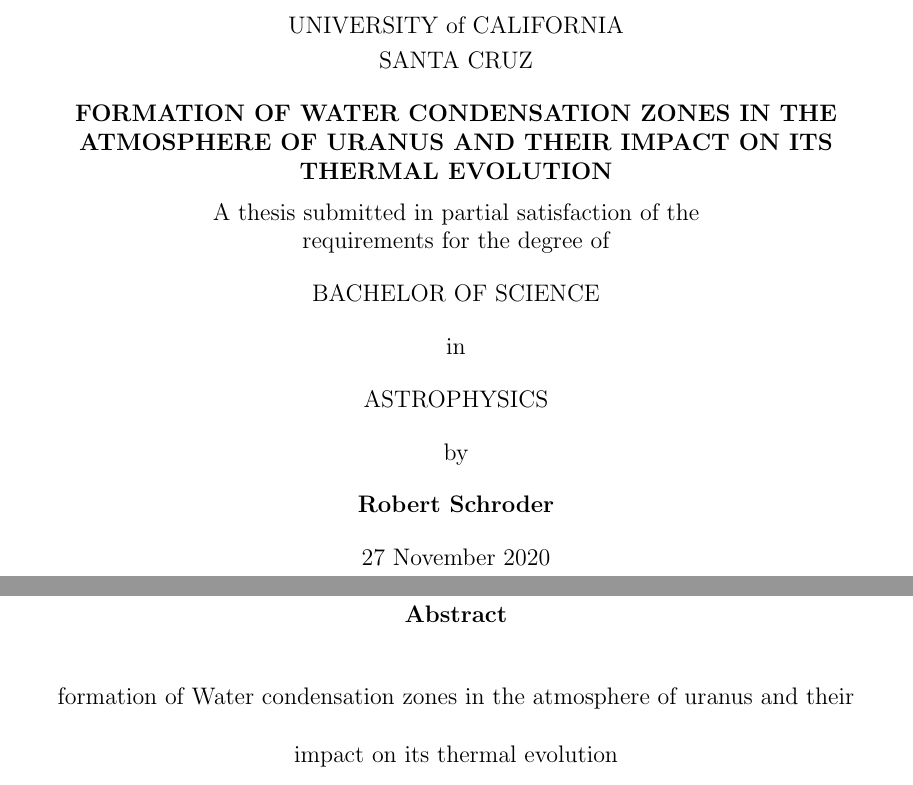
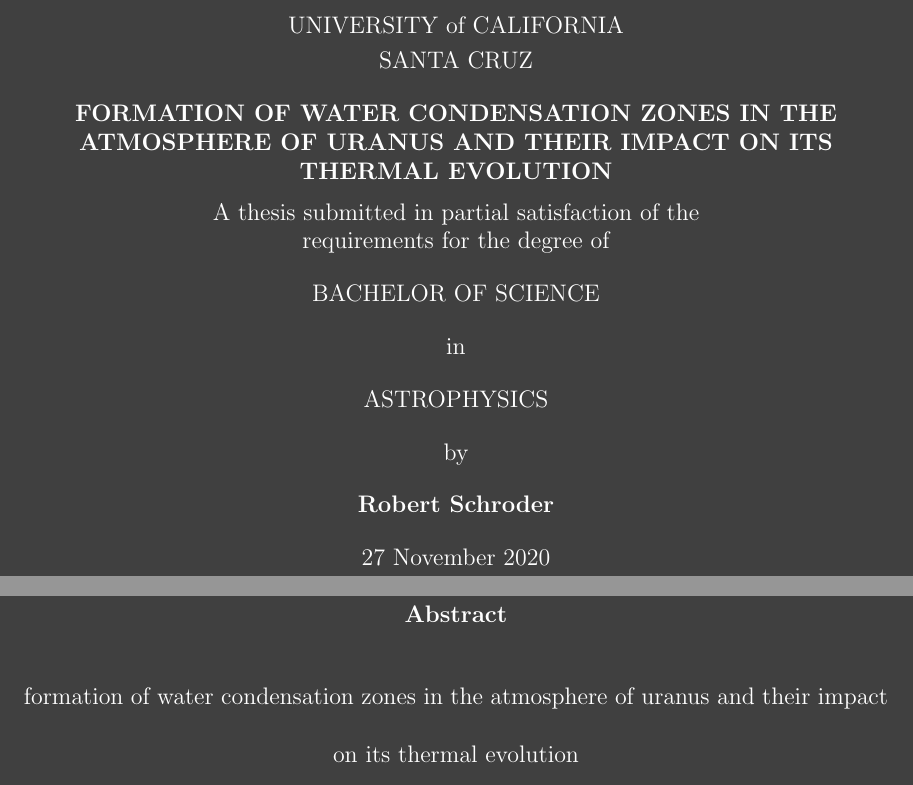
Before and after one commit to rschroder/ice_giant_thermal_evolution_thesis, a LaTeX thesis (ucscbstest.tex): two parts of pages 1 and 3 of 19, joined at a grey line, cut so that both start at the same text. Compiled offline with pdfLaTeX; a LaTeX package or settings file that is missing is left out.

Commit message:
add template for thesis

```diff
--- a/ucscbstest.tex
+++ b/ucscbstest.tex
@@ -17,11 +17,19 @@
 % command later in this file.
 %\usepackage{apj}
 
+\usepackage{xcolor}
+\usepackage{pagecolor}
+\usepackage{lipsum}
+
+\pagecolor{darkgray}
+% \pagecolor{black}
+\color{white}
+
 \begin{document}
 
 % Declarations for Front Matter
 
-\title{formation of Water condensation zones in the atmosphere of uranus and their impact on its thermal evolution}
+\title{formation of water condensation zones in the atmosphere of uranus and their impact on its thermal evolution}
 \author{Robert Schroder}
 \degreeyear{2020}
 \degreemonth{27 November}
```
Also changed, not shown: ucscbstest.bbl (added), ucscbstest.pdf (added), 10 other files.
